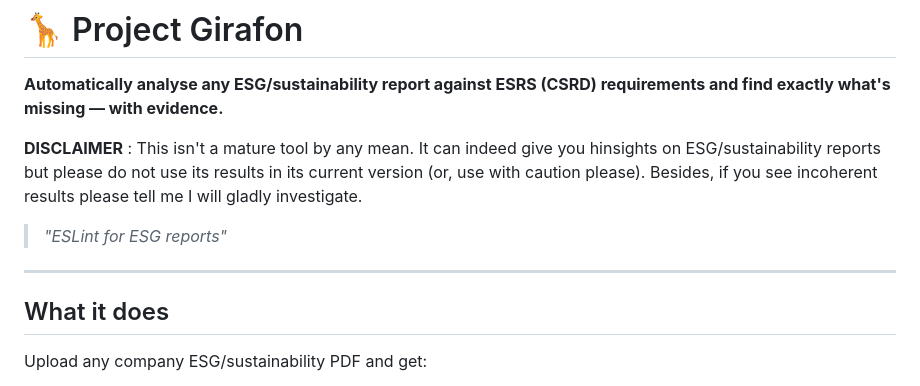
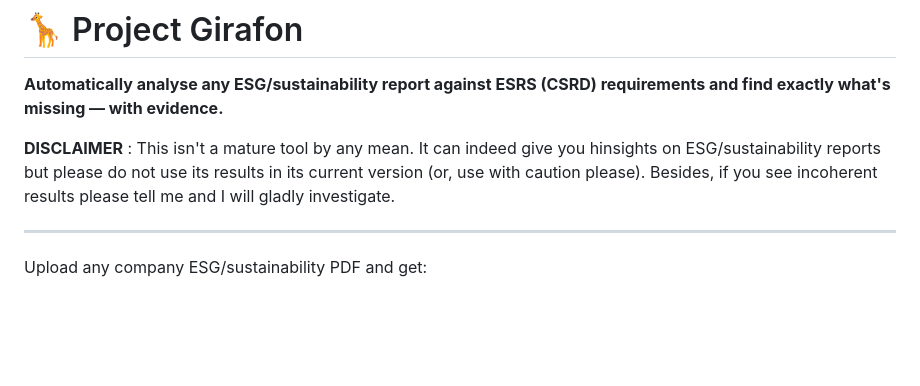
Before and after one commit to monsieurr/girafon, a Markdown page: README.md, the part around the change. GitHub-like rendering; blank space fills up the shorter version.

```diff
--- a/README.md
+++ b/README.md
@@ -3,14 +3,12 @@
 **Automatically analyse any ESG/sustainability report against ESRS (CSRD) requirements and find exactly what's missing — with evidence.**
 
 
-**DISCLAIMER** : This isn't a mature tool by any mean. It can indeed give you hinsights on ESG/sustainability reports but please do not use its results in its current version (or, use with caution please). Besides, if you see incoherent results please tell me I will gladly investigate.
+**DISCLAIMER** :
+This isn't a mature tool by any mean. It can indeed give you hinsights on ESG/sustainability reports but please do not use its results in its current version (or, use with caution please). Besides, if you see incoherent results please tell me and I will gladly investigate.
 
 
-> *"ESLint for ESG reports"*
 
 ---
-
-## What it does
 
 Upload any company ESG/sustainability PDF and get:
 
```
